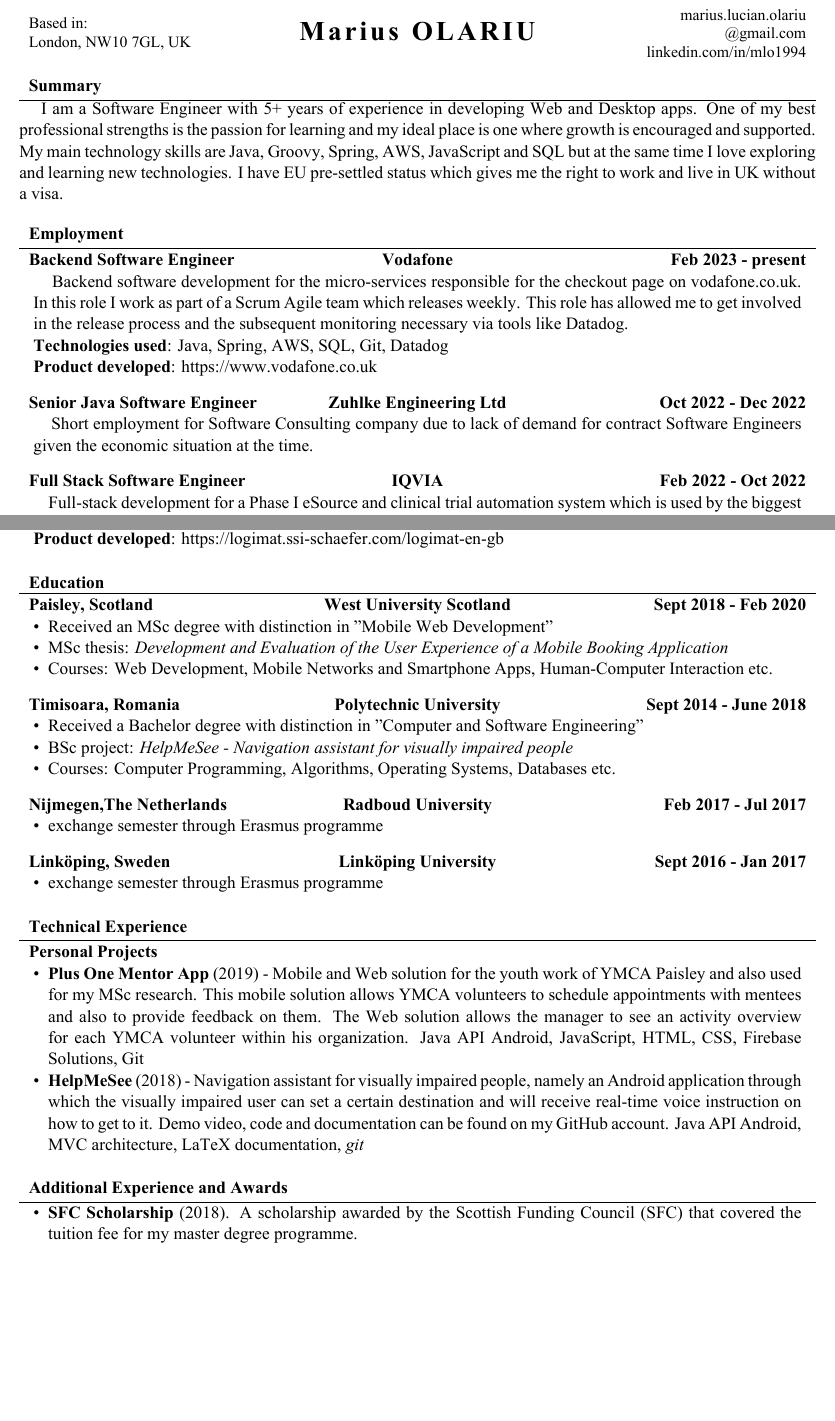
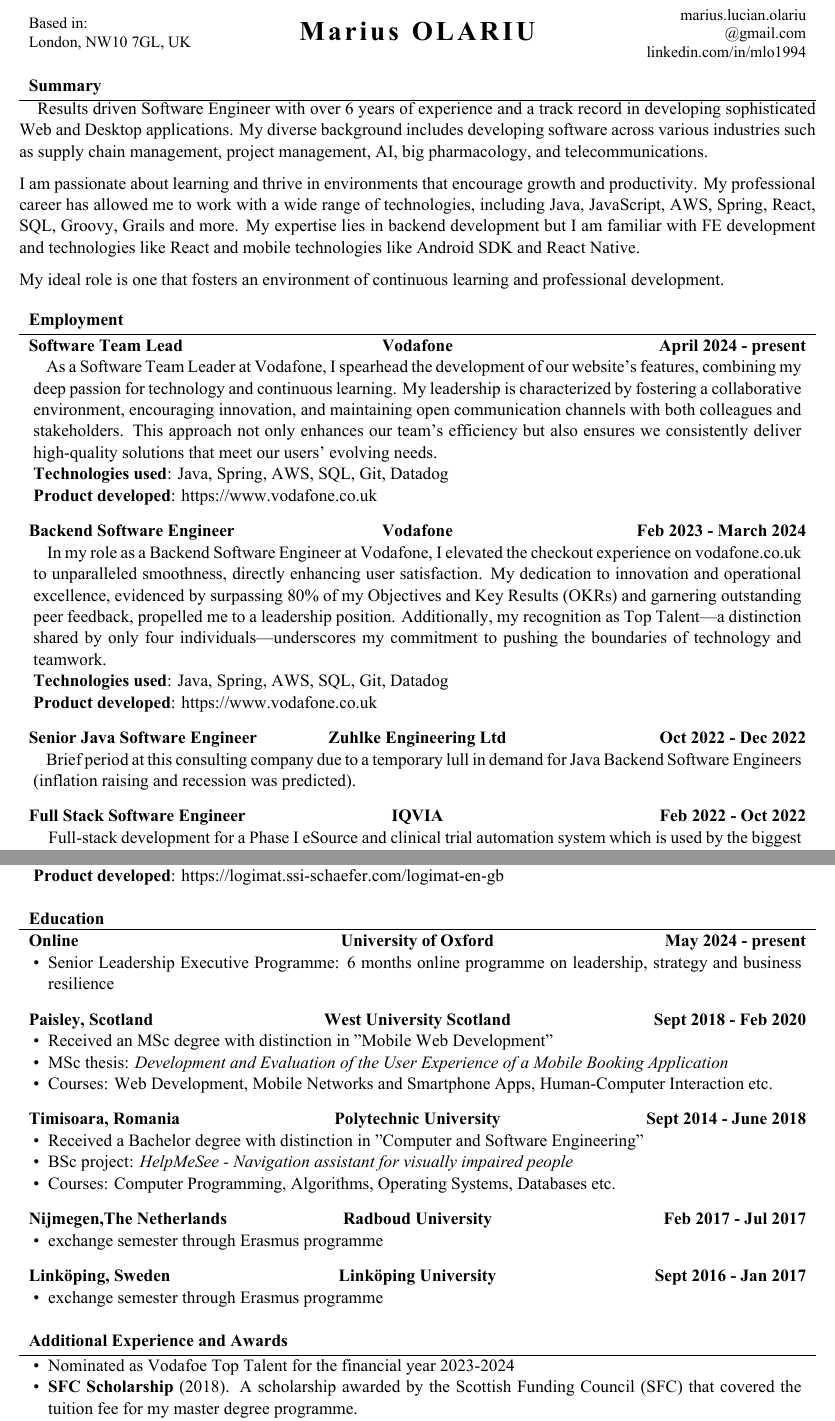
Before and after one commit to mariusolariu/My-CV, a LaTeX CV (Marius_Olariu_CV.tex): two parts of pages 1 and 2 of 2 before the commit and two parts of pages 1 and 2 of 3 after it, joined at a grey line, cut so that both start at the same text, the shorter picture padded with empty space. The pictures show the PDF file Marius_Olariu_CV.pdf that the author committed with the source.

Commit message:
Added experience as TL at VF and course from U. of Oxford

```diff
--- a/Marius_Olariu_CV.tex
+++ b/Marius_Olariu_CV.tex
@@ -20,23 +20,33 @@
 
   \begin{cvsection}{Summary}
 	    \hspace{\parindent} \hspace{\parindent} \hspace{\parindent} \hspace{\parindent}
-		I am a Software Engineer with 5+ years of experience in developing Web and Desktop apps.
-		One of my best professional strengths is the passion for learning and my ideal place is one where growth is encouraged and supported.
-		My main technology skills are Java, Groovy, Spring, AWS, JavaScript and SQL but at the same time I love exploring and learning new technologies.
-		I have EU pre-settled status which gives me the right to work and live in UK without a visa.
+		Results driven Software Engineer with over 6 years of experience and a track record in developing sophisticated Web and Desktop applications. My diverse background includes developing software across various industries such as supply chain management, project management, AI, big pharmacology, and telecommunications.
+
+		I am passionate about learning and thrive in environments that encourage growth and productivity. My professional career has allowed me to work with a wide range of technologies, including Java, JavaScript, AWS, Spring, React, SQL, Groovy, Grails and more. My expertise lies in backend development but I am familiar with FE development and technologies like React and mobile technologies like Android SDK and React Native.
+
+		My ideal role is one that fosters an environment of continuous learning and professional development.
   \end{cvsection}
 
   \begin{cvsection}{Employment}
 
-		\begin{cvsubsection}{Backend Software Engineer}{Vodafone}{Feb 2023 - present}
+		\begin{cvsubsection}{Software Team Lead}{Vodafone}{April 2024 - present}
 			\hspace{\parindent} \hspace{\parindent} \hspace{\parindent} \hspace{\parindent}
-				Backend software development for the micro-services responsible for the checkout page on vodafone.co.uk. In this role I work as part of a Scrum Agile team which releases weekly. This role has allowed me to get involved in the release process and the subsequent monitoring necessary via tools like Datadog.
+			As a Software Team Leader at Vodafone, I spearhead the development of our website's features, combining my deep passion for technology and continuous learning.
+			My leadership is characterized by fostering a collaborative environment, encouraging innovation, and maintaining open communication channels with both colleagues and stakeholders.
+			This approach not only enhances our team's efficiency but also ensures we consistently deliver high-quality solutions that meet our users' evolving needs.
+			\\ \textbf{Technologies used}: Java, Spring, AWS, SQL, Git, Datadog
+			\\ \textbf{Product developed}: https://www.vodafone.co.uk
+		\end{cvsubsection}
+
+		\begin{cvsubsection}{Backend Software Engineer}{Vodafone}{Feb 2023 - March 2024}
+			\hspace{\parindent} \hspace{\parindent} \hspace{\parindent} \hspace{\parindent}
+			    In my role as a Backend Software Engineer at Vodafone, I elevated the checkout experience on vodafone.co.uk to unparalleled smoothness, directly enhancing user satisfaction. My dedication to innovation and operational excellence, evidenced by surpassing 80\% of my Objectives and Key Results (OKRs) and garnering outstanding peer feedback, propelled me to a leadership position. Additionally, my recognition as Top Talent—a distinction shared by only four individuals—underscores my commitment to pushing the boundaries of technology and teamwork.
 			\\ \textbf{Technologies used}: Java, Spring, AWS, SQL, Git, Datadog
 			\\ \textbf{Product developed}: https://www.vodafone.co.uk
 		\end{cvsubsection}
 
 		\begin{cvsubsection}{Senior Java Software Engineer }{Zuhlke Engineering Ltd}{Oct 2022 - Dec 2022}
-			\hspace{\parindent} \hspace{\parindent} \hspace{\parindent} \hspace{\parindent} Short employment for Software Consulting company due to lack of demand for contract Software Engineers given the economic situation at the time.
+			\hspace{\parindent} \hspace{\parindent} \hspace{\parindent} \hspace{\parindent} Brief period at this consulting company due to a temporary lull in demand for Java Backend Software Engineers (inflation raising and recession was predicted).
 		\end{cvsubsection}
 
 	    \begin{cvsubsection}{Full Stack Software Engineer }{IQVIA}{Feb 2022 - Oct 2022}
@@ -68,6 +78,12 @@
 
 
 	\begin{cvsection}{Education}
+		\begin{cvsubsection}{Online}{University of Oxford}{May 2024 - present}
+			\begin{itemize}
+			 \item Senior Leadership Executive Programme: 6 months online programme on leadership, strategy and business resilience
+		 \end{itemize}
+	   \end{cvsubsection}
+
 		\begin{cvsubsection}{Paisley, Scotland}{West University Scotland}{Sept 2018 - Feb 2020}
        		\begin{itemize}
             	\item Received an MSc degree with distinction in "Mobile Web Development"
@@ -98,18 +114,10 @@
 
 	\end{cvsection}
 
-	\begin{cvsection}{Technical Experience}
-		\begin{cvsubsection}{Personal Projects}{}{}
-			\begin{itemize}
-				\item \textbf{Plus One Mentor App} (2019) - Mobile and Web solution for the youth work of YMCA Paisley and also used for my MSc research. This mobile solution allows YMCA volunteers to schedule appointments with mentees and also to provide feedback on them. The Web solution allows the manager to see an activity overview for each YMCA volunteer within his organization. Java API Android, JavaScript, HTML, CSS, Firebase Solutions, Git
-				\item \textbf{HelpMeSee} (2018) - Navigation assistant for visually impaired people, namely an Android application through which the visually impaired user can set a certain destination and will receive real-time voice instruction on how to get to it. Demo video, code and documentation can be found on my GitHub account. Java API Android, MVC architecture, LaTeX documentation, \textit{git}
-			\end{itemize}
-		\end{cvsubsection}
-	\end{cvsection}
-
 	\begin{cvsection}{Additional Experience and Awards}
 		\begin{cvsubsection}{}{}{}
 			\begin{itemize}
+				\item Nominated as Vodafoe Top Talent for the financial year 2023-2024
 				\item \textbf{SFC Scholarship} (2018). A scholarship awarded by the Scottish Funding Council (SFC) that covered the tuition fee for my master degree programme.
 				\item \textbf{Third Prize, inGENIOUSly} (2016). My team received this prize at the "inGENIOUSly" competition organized by Continental Automotive Romania.
 			\end{itemize}
```
Also changed, not shown: Marius_Olariu_CV.pdf, Marius_Olariu_CV.tex (2 more changed lines), 2 other files.
